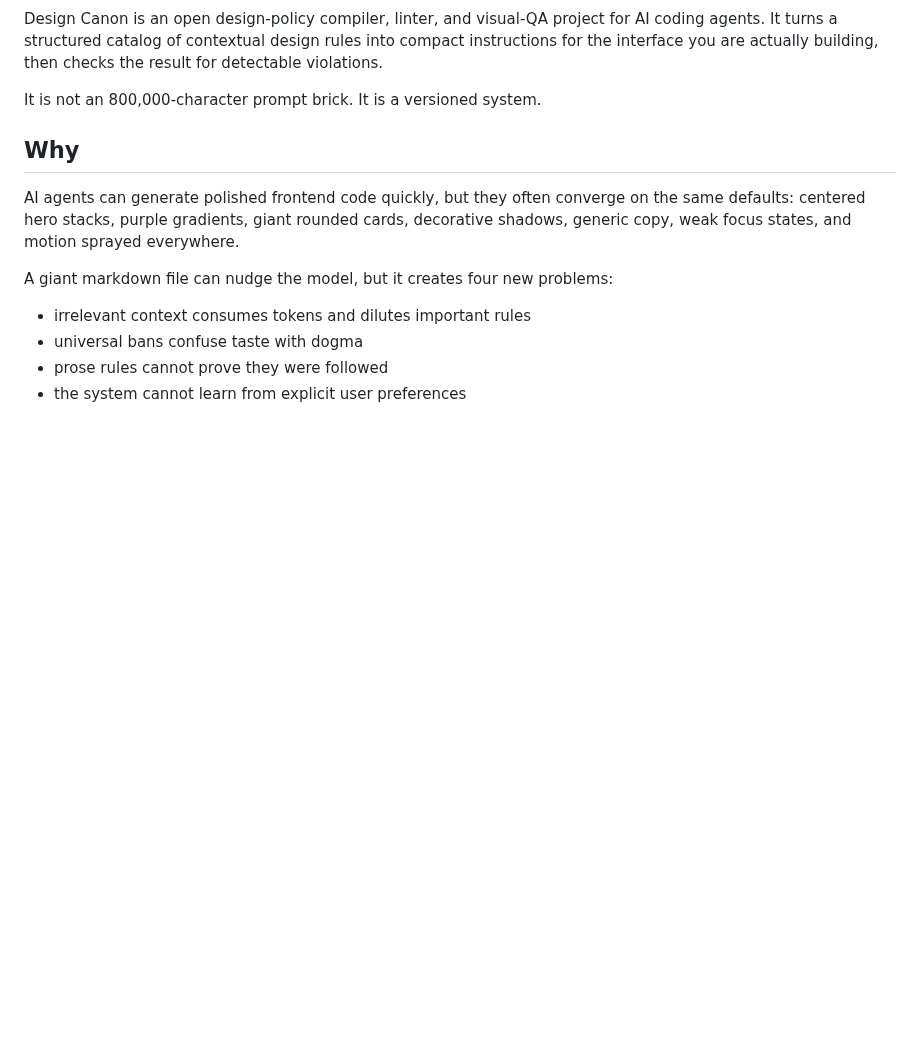
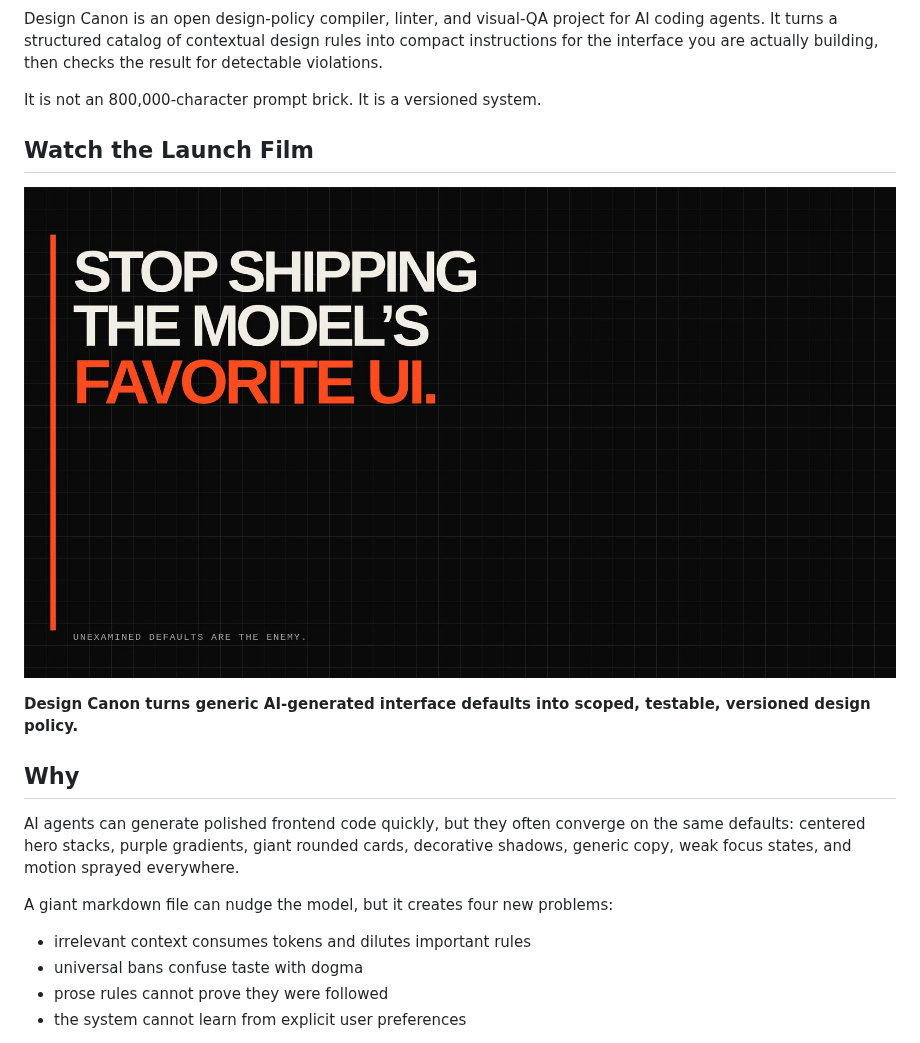
Before and after one commit to asimons81/design-canon, a Markdown page: README.md, the part around the change. GitHub-like rendering; pictures changed too: assets/design-canon-launch-poster.png (added); blank space fills up the shorter version.

Commit message:
Add launch video section to README with poster thumbnail
- Extract poster frame from launch video at 00:00:10
- Upload MP4 to release 'launch-video' as permanent CDN asset
- Add poster to assets/design-canon-launch-poster.png
- Insert 'Watch the Launch Film' section before 'Why'
- Clickable poster links to release-hosted video

Video: https://github.com/asimons81/design-canon/releases/download/launch-video/design-canon-launch.mp4

```diff
--- a/README.md
+++ b/README.md
@@ -17,6 +17,12 @@
 Design Canon is an open design-policy compiler, linter, and visual-QA project for AI coding agents. It turns a structured catalog of contextual design rules into compact instructions for the interface you are actually building, then checks the result for detectable violations.
 
 It is not an 800,000-character prompt brick. It is a versioned system.
+
+## Watch the Launch Film
+
+[![Watch the Design Canon launch film](assets/design-canon-launch-poster.png)](https://github.com/asimons81/design-canon/releases/download/launch-video/design-canon-launch.mp4)
+
+**Design Canon turns generic AI-generated interface defaults into scoped, testable, versioned design policy.**
 
 ## Why
 
```
